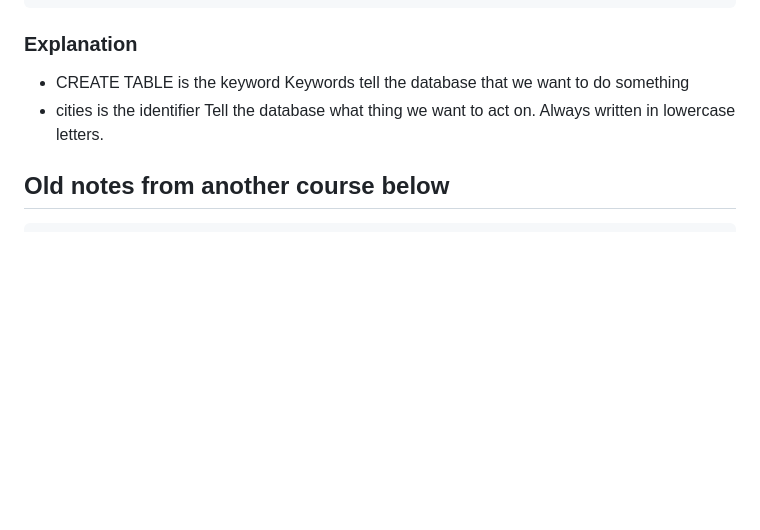
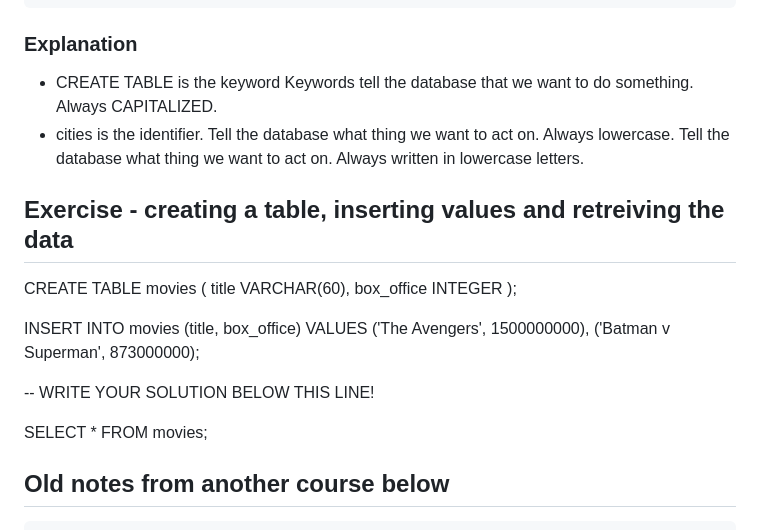
Before and after one commit to dishplate/AR-public, a Markdown page: wiki/PostgreSQL-udemy-notes-1.md, the part around the change. Drawn GitHub-style; blank space fills up the shorter version.

````diff
--- a/wiki/PostgreSQL-udemy-notes-1.md
+++ b/wiki/PostgreSQL-udemy-notes-1.md
@@ -23,9 +23,25 @@ CREATE TABLE cities (
 ```
 ### Explanation
 - CREATE TABLE is the keyword
-Keywords tell the database that we want to do something
-- cities is the identifier
+Keywords tell the database that we want to do something. Always CAPITALIZED.
+- cities is the identifier. Tell the database what thing we want to act on. Always lowercase.
 Tell the database what thing we want to act on. Always written in lowercase letters.
+
+## Exercise - creating a table, inserting values and retreiving the data
+CREATE TABLE movies (
+    title VARCHAR(60),
+    box_office INTEGER
+);
+
+INSERT INTO movies (title, box_office)
+VALUES
+    ('The Avengers', 1500000000),
+    ('Batman v Superman', 873000000);
+
+
+-- WRITE YOUR SOLUTION BELOW THIS LINE!
+
+SELECT * FROM movies;
 
 
 
````
Also changed, not shown: wiki/Grafana-Prometheus.md (added, +37 -0 lines).
